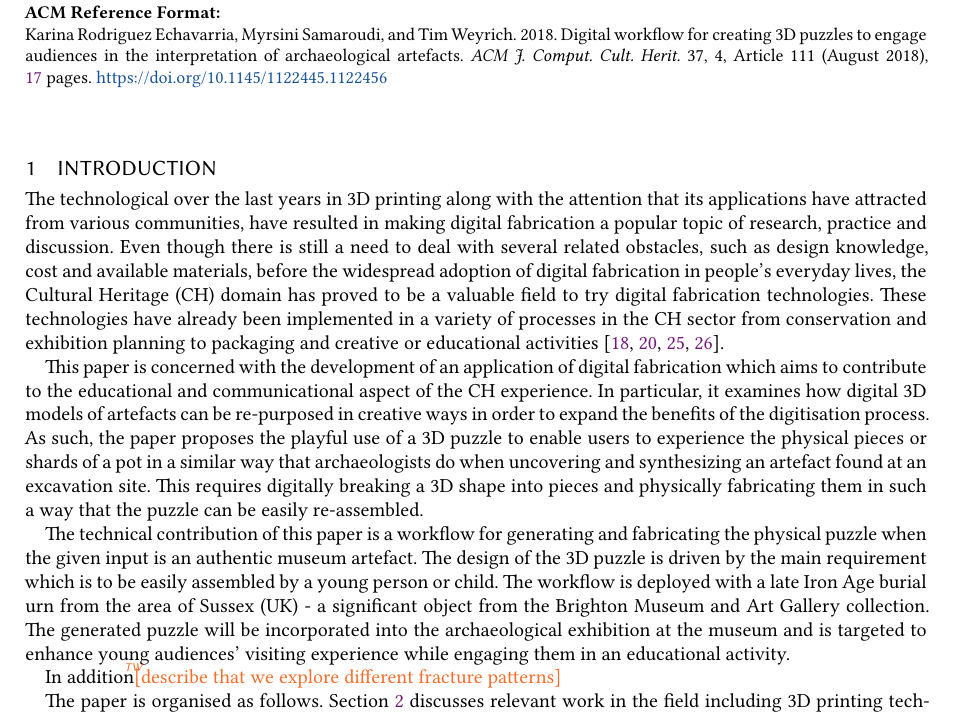
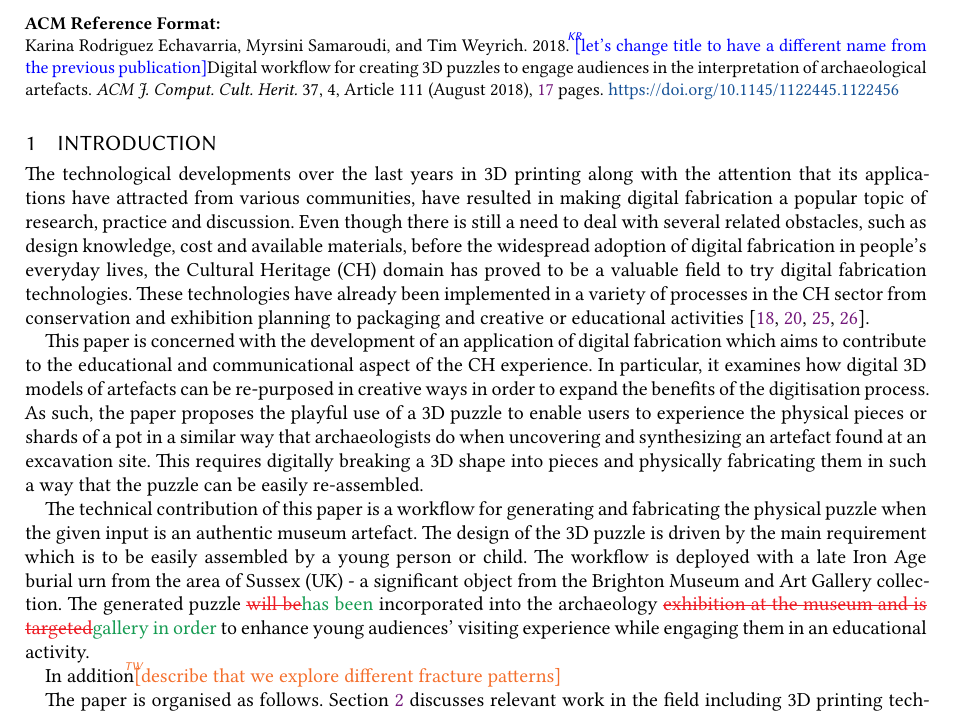
Before and after one commit to karina-rodriguez/2020.jocch.placebasednarratives, a LaTeX paper (jocchPuzzlePaper.tex, which reads twmacros.tex): part of page 2 of 17, cut so that both start at the same text. Compiled offline with XeLaTeX.

Commit message:
checked the first sections until experiential framework

```diff
--- a/jocchPuzzlePaper.tex
+++ b/jocchPuzzlePaper.tex
@@ -51,7 +51,7 @@
 %
 % The "title" command has an optional parameter, allowing the author to define a "short title" to be used in page headers.
 \title[Digital workflow for creating 3D puzzles]%
-      {Digital workflow for creating 3D puzzles to engage audiences in the interpretation of archaeological artefacts}
+      {\KR{let's change title to have a different name from the previous publication}Digital workflow for creating 3D puzzles to engage audiences in the interpretation of archaeological artefacts}
 %
 % The "author" command and its associated commands are used to define the authors and their affiliations.
 % Of note is the shared affiliation of the first two authors, and the "authornote" and "authornotemark" commands
@@ -169,75 +169,13 @@ activities and maintaining them within a busy museum gallery.
 % the first part of the formatted document.
 \maketitle
 
-\begin{abstract}
-3D physical puzzles are typically used to engage audiences in the
-interpretation of archaeological artefacts in a museum exhibition. The
-reason for this is that a puzzle can be seen as a game but also as a
-complex activity that archaeologists undertake to re-assemble
-fragments. The contribution of this paper is a novel digital worfklow
-for the design and fabrication of 3D heritage puzzles. The input to
-the workflow is an authentic artefact from a heritage collection,
-which is then digitised using technologies such as 3D scanning and 3D
-modelling. Thereafter, a puzzle generator produces the 3D puzzle
-pieces using a cell fracture algorithm and generates a set of puzzle
-pieces (female) and a single core piece (male) for
-fabrication. Finally, the pieces are fabricated using 3D printing
-technology and post-processed to facilitate the puzzle assembly. To
-demonstrate the workflow, we deploy the proposed method to create a 3D
-puzzle of an artefact, the Saltdean urn, for the Archaeological
-Gallery of the Brighton Museum and Art Gallery. The significance of
-this research is that it eases the task of creating puzzle-like
-activities and maintaining them within a busy museum gallery.
 
-%-------------------------------------------------------------------------
-%  ACM CCS 1998
-%  (see http://www.acm.org/about/class/1998)
-% \begin{classification} % according to http:http://www.acm.org/about/class/1998
-% \CCScat{Computer Graphics}{I.3.3}{Picture/Image Generation}{Line and curve generation}
-% \end{classification}
-%-------------------------------------------------------------------------
-%  ACM CCS 2012
 
-%The tool at \url{http://dl.acm.org/ccs.cfm} can be used to generate
-% CCS codes.
-%Example:
- \begin{CCSXML}
-<ccs2012>
-<concept>
-<concept_id>10010147.10010371.10010396</concept_id>
-<concept_desc>Computing methodologies~Shape modeling</concept_desc>
-<concept_significance>500</concept_significance>
-</concept>
-<concept>
-<concept_id>10010147.10010371.10010396.10010398</concept_id>
-<concept_desc>Computing methodologies~Mesh geometry models</concept_desc>
-<concept_significance>100</concept_significance>
-</concept>
-<concept>
-<concept_id>10010405.10010432.10010439.10010440</concept_id>
-<concept_desc>Applied computing~Computer-aided design</concept_desc>
-<concept_significance>300</concept_significance>
-</concept>
-<concept>
-<concept_id>10010405.10010469.10010470</concept_id>
-<concept_desc>Applied computing~Fine arts</concept_desc>
-<concept_significance>300</concept_significance>
-</concept>
-</ccs2012>
-\end{CCSXML}
-
-\ccsdesc[500]{Computing methodologies~Shape modeling}
-\ccsdesc[100]{Computing methodologies~Mesh geometry models}
-\ccsdesc[300]{Applied computing~Computer-aided design}
-\ccsdesc[300]{Applied computing~Fine arts}
-
-\printccsdesc
-\end{abstract}
 
 %-------------------------------------------------------------------------
 \section{Introduction}
 
-The technological over the last years in 3D printing along with the
+The technological developments over the last years in 3D printing along with the
 attention that its applications have attracted from various
 communities, have resulted in making digital fabrication a popular
 topic of research, practice and discussion. Even though there is still
@@ -269,9 +207,9 @@ authentic museum artefact. The design of the 3D puzzle is driven by
 the main requirement which is to be easily assembled by a young person
 or child. The workflow is deployed with a late Iron Age burial urn
 from the area of Sussex (UK) - a significant object from the Brighton
-Museum and Art Gallery collection. The generated puzzle will be
-incorporated into the archaeological exhibition at the museum and is
-targeted to enhance young audiences' visiting experience while
+Museum and Art Gallery collection. The generated puzzle \KRedit[will be]{has been}
+incorporated into the archaeology \KRedit[exhibition at the museum and is
+targeted]{gallery in order} to enhance young audiences' visiting experience while
 engaging them in an educational activity.
 
 In addition\TW{describe that we explore different fracture patterns}
--- a/twmacros.tex
+++ b/twmacros.tex
@@ -67,9 +67,9 @@
 \newcommand{\TW}[1]{\protect\NOTE{TW}{Orange}{#1}}
 \newcommand{\TWboxed}[1]{\NOTEboxed{TW}{Orange}{#1}}
 %
-\newcommand{\KRedit}[2][]{\protect\EDIT[#1]{KR}{magenta}{#2}}
-\newcommand{\KR}[1]{\protect\NOTE{KR}{magenta}{#1}}
-\newcommand{\KRboxed}[1]{\NOTEboxed{KR}{magenta}{#1}}
+\newcommand{\KRedit}[2][]{\protect\EDIT[#1]{KR}{blue}{#2}}
+\newcommand{\KR}[1]{\protect\NOTE{KR}{blue}{#1}}
+\newcommand{\KRboxed}[1]{\NOTEboxed{KR}{blue}{#1}}
 %
 \newcommand{\MSedit}[2][]{\protect\EDIT[#1]{MS}{green}{#2}}
 \newcommand{\MS}[1]{\protect\NOTE{MS}{green}{#1}}
```
Also changed, not shown: jocchPuzzlePaper.tex (47 more changed lines).
